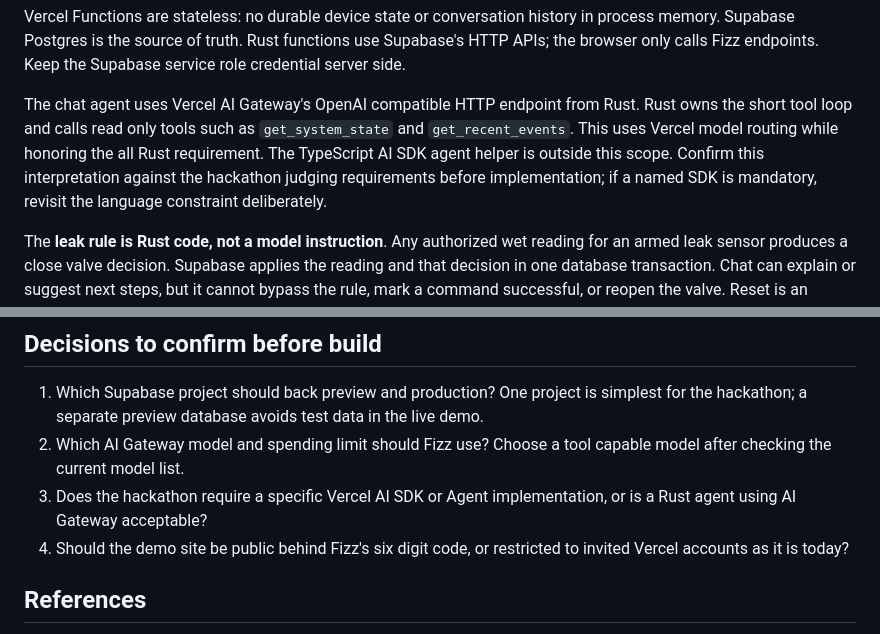
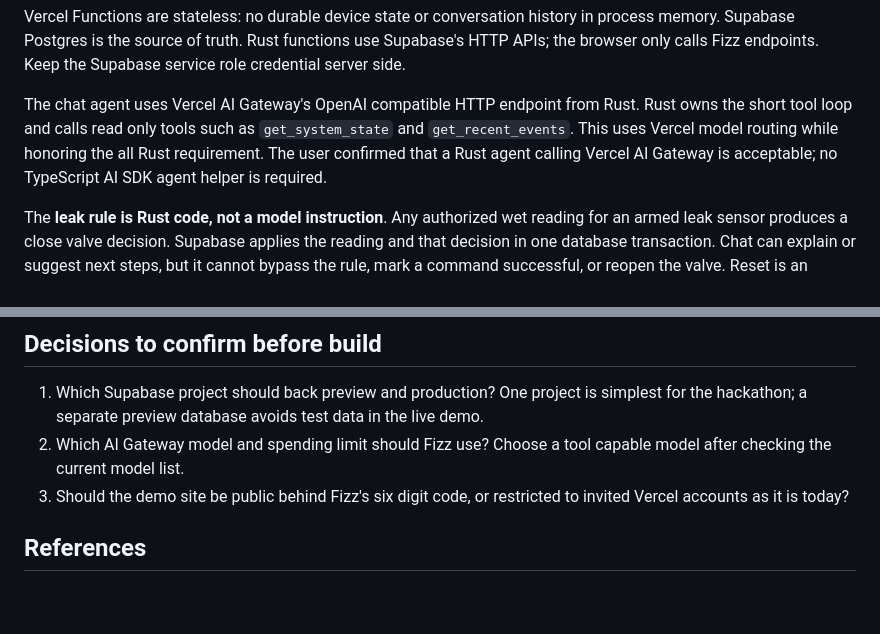
Before and after one commit to nisargap/Fizz, a Markdown page: docs/PRODUCT_PLAN.md, 2 parts joined by grey strips. Rendered like a GitHub page; blank space fills up the shorter version.

Commit message:
Confirm Rust agent via Vercel AI Gateway

```diff
--- a/docs/PRODUCT_PLAN.md
+++ b/docs/PRODUCT_PLAN.md
@@ -57,7 +57,7 @@ supabase/migrations/  SQL schema, RPC transaction, and policies
 
 Vercel Functions are stateless: no durable device state or conversation history in process memory. Supabase Postgres is the source of truth. Rust functions use Supabase's HTTP APIs; the browser only calls Fizz endpoints. Keep the Supabase service role credential server side.
 
-The chat agent uses Vercel AI Gateway's OpenAI compatible HTTP endpoint from Rust. Rust owns the short tool loop and calls read only tools such as `get_system_state` and `get_recent_events`. This uses Vercel model routing while honoring the all Rust requirement. The TypeScript AI SDK agent helper is outside this scope. Confirm this interpretation against the hackathon judging requirements before implementation; if a named SDK is mandatory, revisit the language constraint deliberately.
+The chat agent uses Vercel AI Gateway's OpenAI compatible HTTP endpoint from Rust. Rust owns the short tool loop and calls read only tools such as `get_system_state` and `get_recent_events`. This uses Vercel model routing while honoring the all Rust requirement. The user confirmed that a Rust agent calling Vercel AI Gateway is acceptable; no TypeScript AI SDK agent helper is required.
 
 The **leak rule is Rust code, not a model instruction**. Any authorized wet reading for an armed leak sensor produces a close valve decision. Supabase applies the reading and that decision in one database transaction. Chat can explain or suggest next steps, but it cannot bypass the rule, mark a command successful, or reopen the valve. Reset is an explicit authenticated demo action.
 
@@ -131,8 +131,7 @@ Agents must not edit another owner's paths. Shared contract changes go through t
 
 1. Which Supabase project should back preview and production? One project is simplest for the hackathon; a separate preview database avoids test data in the live demo.
 2. Which AI Gateway model and spending limit should Fizz use? Choose a tool capable model after checking the current model list.
-3. Does the hackathon require a specific Vercel AI SDK or Agent implementation, or is a Rust agent using AI Gateway acceptable?
-4. Should the demo site be public behind Fizz's six digit code, or restricted to invited Vercel accounts as it is today?
+3. Should the demo site be public behind Fizz's six digit code, or restricted to invited Vercel accounts as it is today?
 
 ## References
 
```
